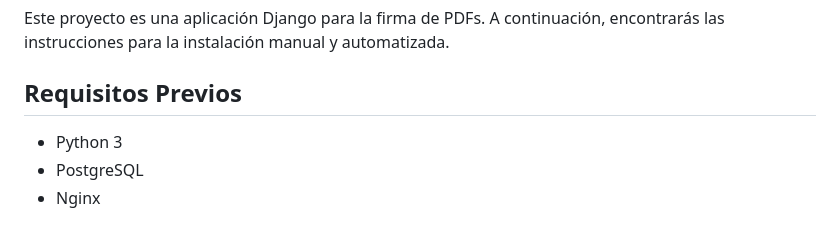
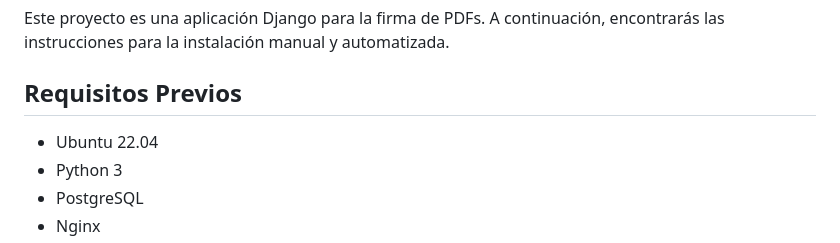
Before and after one commit to EnriqueSLsys/Django_PDF_Signature, a Markdown page: README.md, the part around the change. Drawn GitHub-style.

```diff
--- a/README.md
+++ b/README.md
@@ -4,6 +4,7 @@ Este proyecto es una aplicación Django para la firma de PDFs. A continuación,
 
 ## Requisitos Previos
 
+- Ubuntu 22.04
 - Python 3
 - PostgreSQL
 - Nginx
```
